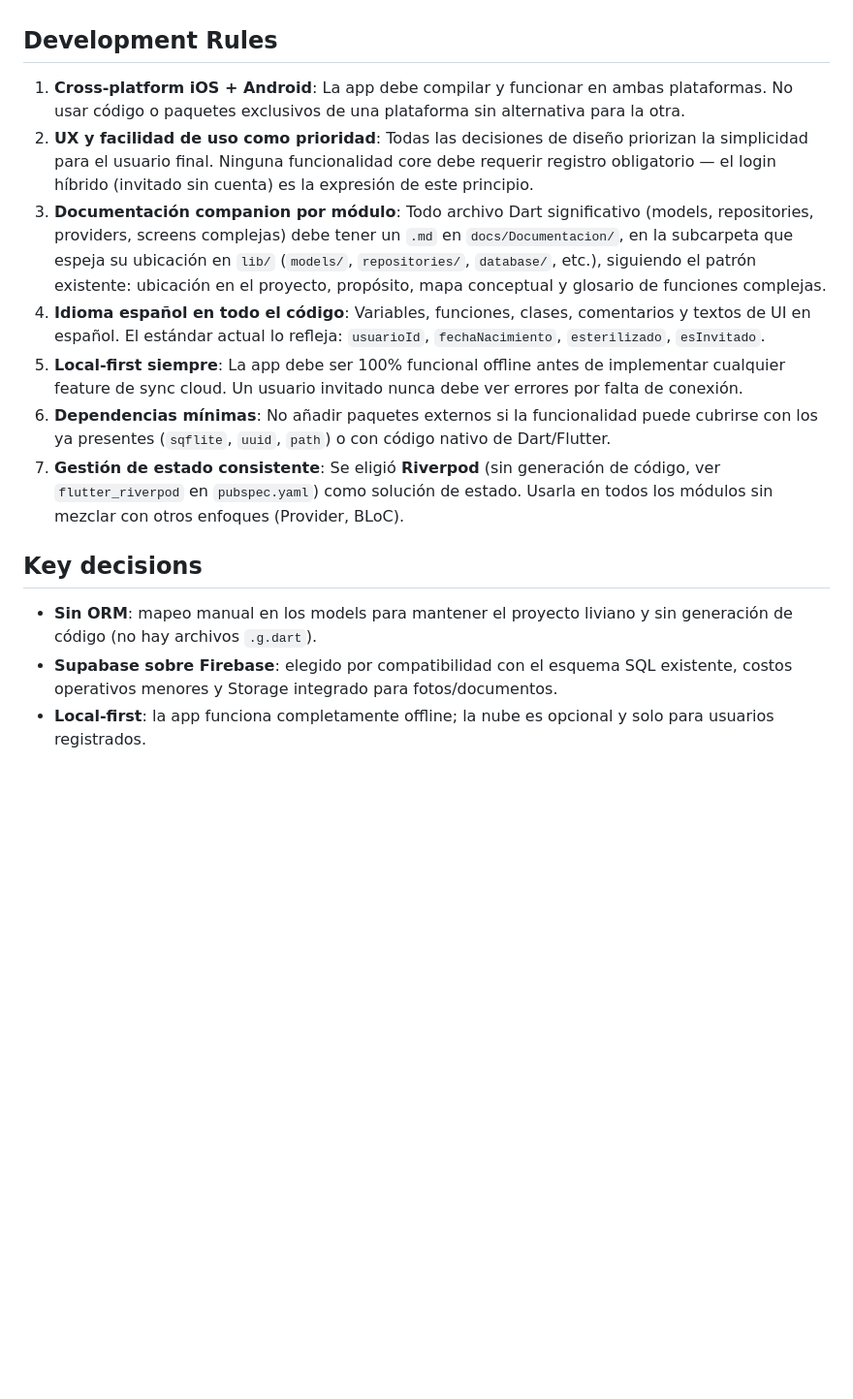
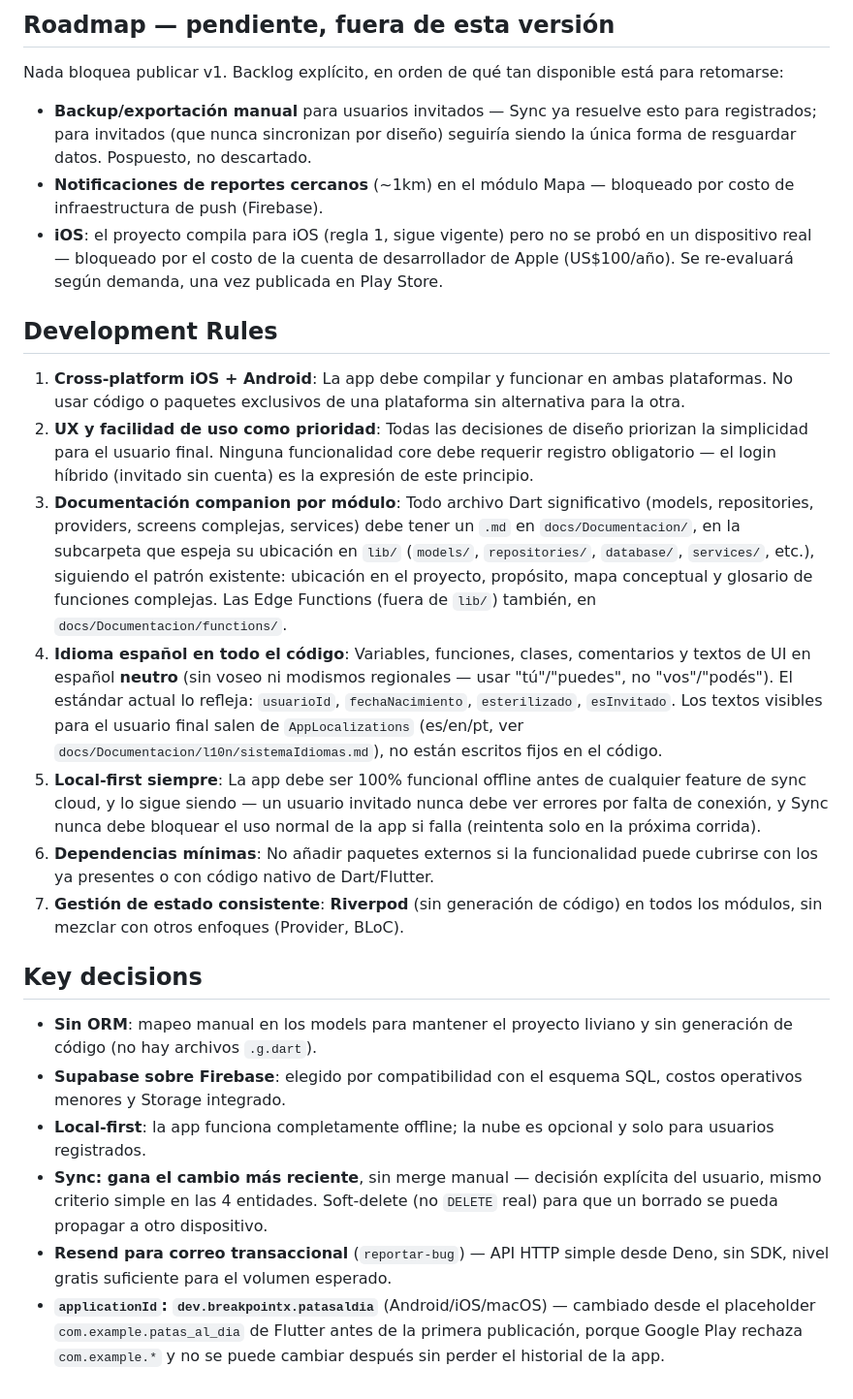
Before and after one commit to BreakPointX13/patas_al_dia, a Markdown page: CLAUDE.md, the part around one of its changes. Shown at 97% size. GitHub-like rendering; blank space fills up the shorter version.

```diff
--- a/CLAUDE.md
+++ b/CLAUDE.md
@@ -99,16 +102,26 @@ Funcionalidades y modelos que quedan **fuera del alcance de la v1** y se retoman
+## Roadmap — pendiente, fuera de esta versión
+
+Nada bloquea publicar v1. Backlog explícito, en orden de qué tan disponible está para retomarse:
+
+- **Backup/exportación manual** para usuarios invitados — Sync ya resuelve esto para registrados; para invitados (que nunca sincronizan por diseño) seguiría siendo la única forma de resguardar datos. Pospuesto, no descartado.
+- **Notificaciones de reportes cercanos** (~1km) en el módulo Mapa — bloqueado por costo de infraestructura de push (Firebase).
+- **iOS**: el proyecto compila para iOS (regla 1, sigue vigente) pero no se probó en un dispositivo real — bloqueado por el costo de la cuenta de desarrollador de Apple (US$100/año). Se re-evaluará según demanda, una vez publicada en Play Store.
 
 ## Development Rules
 
 1. **Cross-platform iOS + Android**: La app debe compilar y funcionar en ambas plataformas. No usar código o paquetes exclusivos de una plataforma sin alternativa para la otra.
 2. **UX y facilidad de uso como prioridad**: Todas las decisiones de diseño priorizan la simplicidad para el usuario final. Ninguna funcionalidad core debe requerir registro obligatorio — el login híbrido (invitado sin cuenta) es la expresión de este principio.
-3. **Documentación companion por módulo**: Todo archivo Dart significativo (models, repositories, providers, screens complejas) debe tener un `.md` en `docs/Documentacion/`, en la subcarpeta que espeja su ubicación en `lib/` (`models/`, `repositories/`, `database/`, etc.), siguiendo el patrón existente: ubicación en el proyecto, propósito, mapa conceptual y glosario de funciones complejas.
-4. **Idioma español en todo el código**: Variables, funciones, clases, comentarios y textos de UI en español. El estándar actual lo refleja: `usuarioId`, `fechaNacimiento`, `esterilizado`, `esInvitado`.
-5. **Local-first siempre**: La app debe ser 100% funcional offline antes de implementar cualquier feature de sync cloud. Un usuario invitado nunca debe ver errores por falta de conexión.
-6. **Dependencias mínimas**: No añadir paquetes externos si la funcionalidad puede cubrirse con los ya presentes (`sqflite`, `uuid`, `path`) o con código nativo de Dart/Flutter.
-7. **Gestión de estado consistente**: Se eligió **Riverpod** (sin generación de código, ver `flutter_riverpod` en `pubspec.yaml`) como solución de estado. Usarla en todos los módulos sin mezclar con otros enfoques (Provider, BLoC).
+3. **Documentación companion por módulo**: Todo archivo Dart significativo (models, repositories, providers, screens complejas, services) debe tener un `.md` en `docs/Documentacion/`, en la subcarpeta que espeja su ubicación en `lib/` (`models/`, `repositories/`, `database/`, `services/`, etc.), siguiendo el patrón existente: ubicación en el proyecto, propósito, mapa conceptual y glosario de funciones complejas. Las Edge Functions (fuera de `lib/`) también, en `docs/Documentacion/functions/`.
+4. **Idioma español en todo el código**: Variables, funciones, clases, comentarios y textos de UI en español **neutro** (sin voseo ni modismos regionales — usar "tú"/"puedes", no "vos"/"podés"). El estándar actual lo refleja: `usuarioId`, `fechaNacimiento`, `esterilizado`, `esInvitado`. Los textos visibles para el usuario final salen de `AppLocalizations` (es/en/pt, ver `docs/Documentacion/l10n/sistemaIdiomas.md`), no están escritos fijos en el código.
+5. **Local-first siempre**: La app debe ser 100% funcional offline antes de cualquier feature de sync cloud, y lo sigue siendo — un usuario invitado nunca debe ver errores por falta de conexión, y Sync nunca debe bloquear el uso normal de la app si falla (reintenta solo en la próxima corrida).
+6. **Dependencias mínimas**: No añadir paquetes externos si la funcionalidad puede cubrirse con los ya presentes o con código nativo de Dart/Flutter.
+7. **Gestión de estado consistente**: **Riverpod** (sin generación de código) en todos los módulos, sin mezclar con otros enfoques (Provider, BLoC).
 
 ## Key decisions
 
 - **Sin ORM**: mapeo manual en los models para mantener el proyecto liviano y sin generación de código (no hay archivos `.g.dart`).
-- **Supabase sobre Firebase**: elegido por compatibilidad con el esquema SQL existente, costos operativos menores y Storage integrado para fotos/documentos.
+- **Supabase sobre Firebase**: elegido por compatibilidad con el esquema SQL, costos operativos menores y Storage integrado.
 - **Local-first**: la app funciona completamente offline; la nube es opcional y solo para usuarios registrados.
+- **Sync: gana el cambio más reciente**, sin merge manual — decisión explícita del usuario, mismo criterio simple en las 4 entidades. Soft-delete (no `DELETE` real) para que un borrado se pueda propagar a otro dispositivo.
+- **Resend para correo transaccional** (`reportar-bug`) — API HTTP simple desde Deno, sin SDK, nivel gratis suficiente para el volumen esperado.
+- **`applicationId`: `dev.breakpointx.patasaldia`** (Android/iOS/macOS) — cambiado desde el placeholder `com.example.patas_al_dia` de Flutter antes de la primera publicación, porque Google Play rechaza `com.example.*` y no se puede cambiar después sin perder el historial de la app.
```
Also changed, not shown: other parts of CLAUDE.md (+58 -55 lines).
